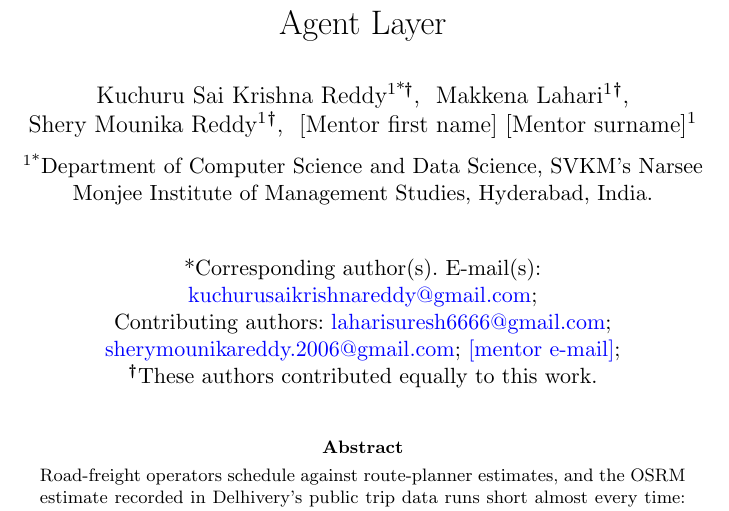
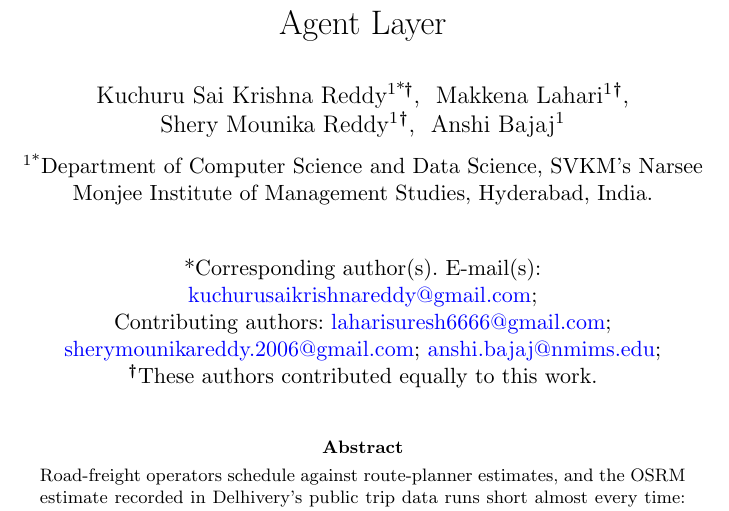
Before and after one commit to krishna-2-005/Agentic-AI-Logistics-Control-Tower, a LaTeX paper (paper/springer/main.tex): part of page 1 of 30, cut so that both start at the same text. Compiled offline with pdfLaTeX.

Commit message:
add the mentor as second author on the springer manuscript

```diff
--- a/paper/springer/main.tex
+++ b/paper/springer/main.tex
@@ -19,10 +19,10 @@
 \newif\ifjournal \journaltrue
 \newcommand{\streamsec}{(Section~\ref{sec:stream})}
 
-% Mentor: set these two macros (and the affiliation below if it differs).
-\newcommand{\mentorgiven}{[Mentor first name]}
-\newcommand{\mentorsurname}{[Mentor surname]}
-\newcommand{\mentoremail}{[mentor e-mail]}
+% Mentor details (the affiliation below is shared with the student authors).
+\newcommand{\mentorgiven}{Anshi}
+\newcommand{\mentorsurname}{Bajaj}
+\newcommand{\mentoremail}{anshi.bajaj@nmims.edu}
 
 \begin{document}
 
```
